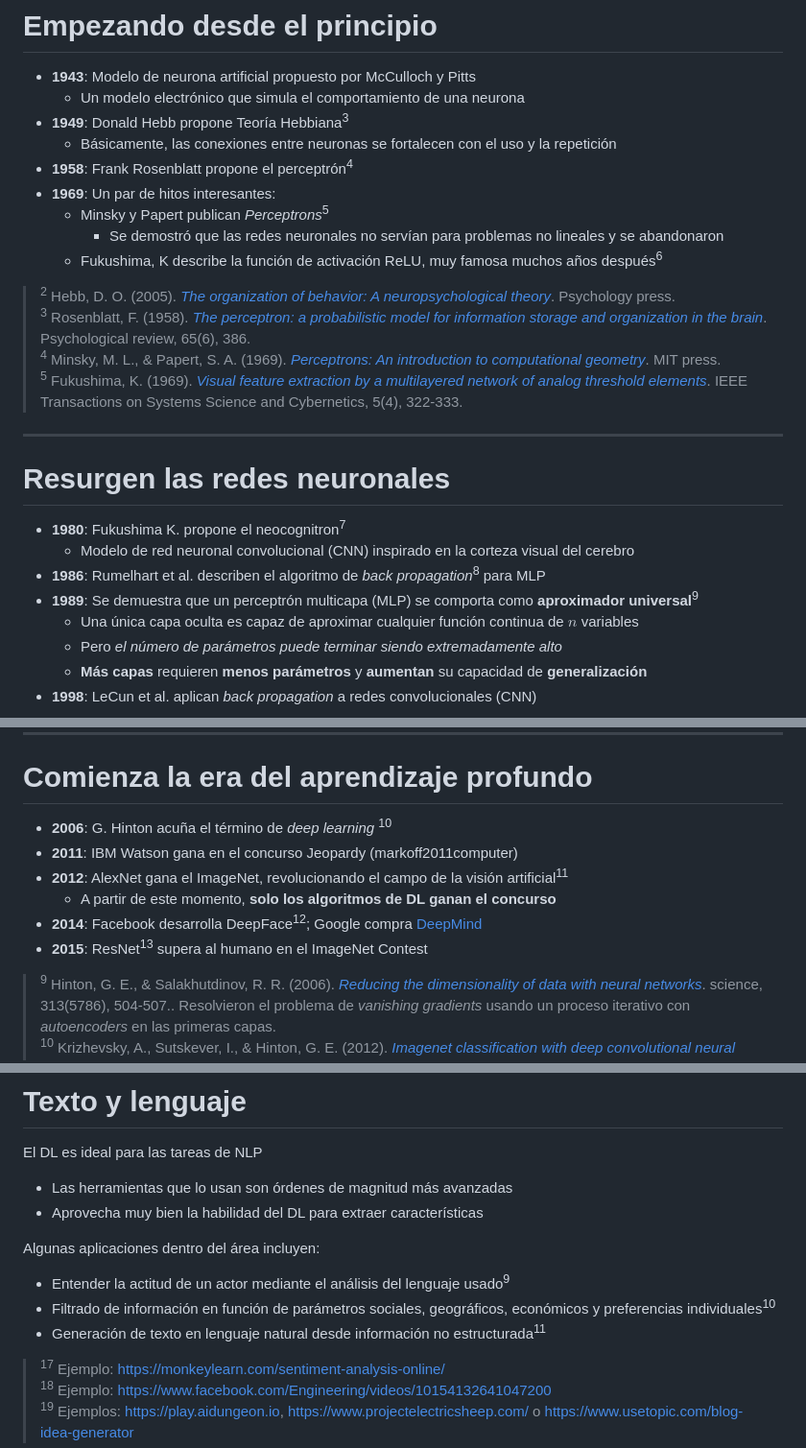
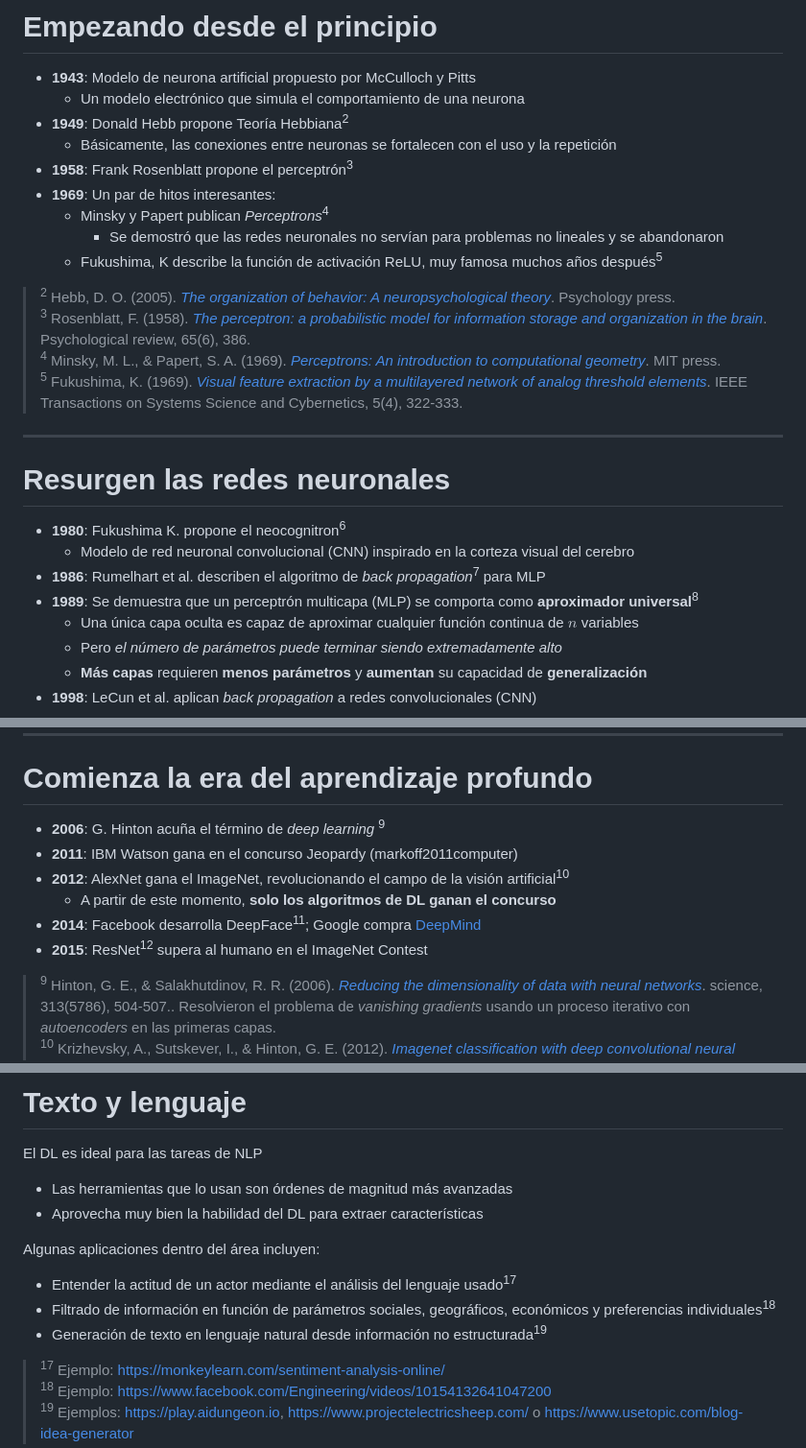
Before and after one commit to blazaid/aprendizaje-profundo, a Markdown page: Slides/01. Introducción al aprendizaje profundo.md, 3 parts joined by grey strips. Shown: that part at 96% size. Drawn GitHub-style.

```diff
--- a/Slides/01. Introducción al aprendizaje profundo.md
+++ b/Slides/01. Introducción al aprendizaje profundo.md
@@ -215,13 +215,13 @@ Prácticamente todos los modelos de DL utilizan ANN
 
 - **1943**: Modelo de neurona artificial propuesto por McCulloch y Pitts
   - Un modelo electrónico que simula el comportamiento de una neurona
-- **1949**: Donald Hebb propone Teoría Hebbiana<sup>3</sup>
+- **1949**: Donald Hebb propone Teoría Hebbiana<sup>2</sup>
   - Básicamente, las conexiones entre neuronas se fortalecen con el uso y la repetición
-- **1958**: Frank Rosenblatt propone el perceptrón<sup>4</sup>
+- **1958**: Frank Rosenblatt propone el perceptrón<sup>3</sup>
 - **1969**: Un par de hitos interesantes:
-  - Minsky y Papert publican _Perceptrons_<sup>5</sup>
+  - Minsky y Papert publican _Perceptrons_<sup>4</sup>
     - Se demostró que las redes neuronales no servían para problemas no lineales y se abandonaron
-  - Fukushima, K describe la función de activación ReLU, muy famosa muchos años después<sup>6</sup>
+  - Fukushima, K describe la función de activación ReLU, muy famosa muchos años después<sup>5</sup>
 
 > <sup>2</sup> Hebb, D. O. (2005). [_The organization of behavior: A neuropsychological theory_](https://pure.mpg.de/rest/items/item_2346268_3/component/file_2346267/content). Psychology press.
 > <sup>3</sup> Rosenblatt, F. (1958). [_The perceptron: a probabilistic model for information storage and organization in the brain_](https://psycnet.apa.org/record/1959-09865-001). Psychological review, 65(6), 386.
@@ -231,10 +231,10 @@ Prácticamente todos los modelos de DL utilizan ANN
 
 # Resurgen las redes neuronales
 
-- **1980**: Fukushima K. propone el neocognitron<sup>7</sup>
+- **1980**: Fukushima K. propone el neocognitron<sup>6</sup>
   - Modelo de red neuronal convolucional (CNN) inspirado en la corteza visual del cerebro
-- **1986**: Rumelhart et al. describen el algoritmo de _back propagation_<sup>8</sup> para MLP
-- **1989**: Se demuestra que un perceptrón multicapa (MLP) se comporta como **aproximador universal**<sup>9</sup>
+- **1986**: Rumelhart et al. describen el algoritmo de _back propagation_<sup>7</sup> para MLP
+- **1989**: Se demuestra que un perceptrón multicapa (MLP) se comporta como **aproximador universal**<sup>8</sup>
   - Una única capa oculta es capaz de aproximar cualquier función continua de $n$ variables
   - Pero <i>el número de parámetros puede terminar siendo extremadamente alto</i>
   - **Más capas** requieren **menos parámetros** y **aumentan** su capacidad de **generalización**
@@ -248,12 +248,12 @@ Prácticamente todos los modelos de DL utilizan ANN
 
 # Comienza la era del aprendizaje profundo
 
-- **2006**: G. Hinton acuña el término de _deep learning_ <sup>10</sup>
+- **2006**: G. Hinton acuña el término de _deep learning_ <sup>9</sup>
 - **2011**: IBM Watson gana en el concurso Jeopardy (markoff2011computer)
-- **2012**: AlexNet gana el ImageNet, revolucionando el campo de la visión artificial<sup>11</sup>
+- **2012**: AlexNet gana el ImageNet, revolucionando el campo de la visión artificial<sup>10</sup>
   - A partir de este momento, **solo los algoritmos de DL ganan el concurso**
-- **2014**: Facebook desarrolla DeepFace<sup>12</sup>; Google compra [DeepMind](https://deepmind.google/)
-- **2015**: ResNet<sup>13</sup> supera al humano en el ImageNet Contest
+- **2014**: Facebook desarrolla DeepFace<sup>11</sup>; Google compra [DeepMind](https://deepmind.google/)
+- **2015**: ResNet<sup>12</sup> supera al humano en el ImageNet Contest
 
 > <sup>9</sup> Hinton, G. E., & Salakhutdinov, R. R. (2006). [_Reducing the dimensionality of data with neural networks_](https://www.science.org/doi/abs/10.1126/science.1127647). science, 313(5786), 504-507.. Resolvieron el problema de _vanishing gradients_ usando un proceso iterativo con _autoencoders_ en las primeras capas.
 > <sup>10</sup> Krizhevsky, A., Sutskever, I., & Hinton, G. E. (2012). [_Imagenet classification with deep convolutional neural networks_](https://proceedings.neurips.cc/paper/2012/hash/c399862d3b9d6b76c8436e924a68c45b-Abstract.html). Advances in neural information processing systems, 25. Arquitectura de 8 capas con un **error del 15.3%**. El anterior ganador obtuvo un **26.2%** de error. El ser humano tiene un error aproximadamente el **5%**.
@@ -461,9 +461,9 @@ El DL es ideal para las tareas de NLP
 
 Algunas aplicaciones dentro del área incluyen:
 
-- Entender la actitud de un actor mediante el análisis del lenguaje usado<sup>9</sup>
-- Filtrado de información en función de parámetros sociales, geográficos, económicos y preferencias individuales<sup>10</sup>
-- Generación de texto en lenguaje natural desde información no estructurada<sup>11</sup>
+- Entender la actitud de un actor mediante el análisis del lenguaje usado<sup>17</sup>
+- Filtrado de información en función de parámetros sociales, geográficos, económicos y preferencias individuales<sup>18</sup>
+- Generación de texto en lenguaje natural desde información no estructurada<sup>19</sup>
 
 > <sup>17</sup> Ejemplo: <https://monkeylearn.com/sentiment-analysis-online/>
 > <sup>18</sup> Ejemplo: <https://www.facebook.com/Engineering/videos/10154132641047200>
```
Also changed, not shown: other parts of Slides/01. Introducción al aprendizaje profundo.md (+10 -10 lines), Slides/02. Redes neuronales artificiales.md (added, +581 -0 lines), Slides/images/biological-neuron.gif (added), Slides/images/multiple-outputs.png (added), 7 other files.
